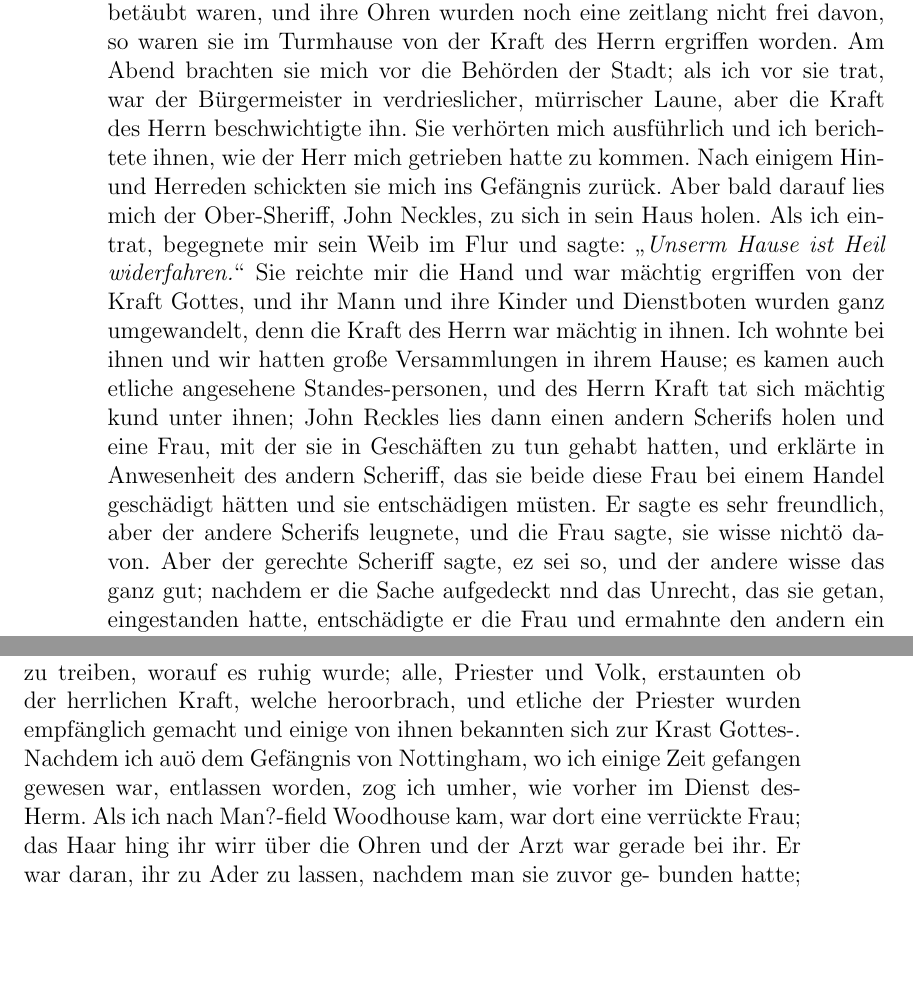
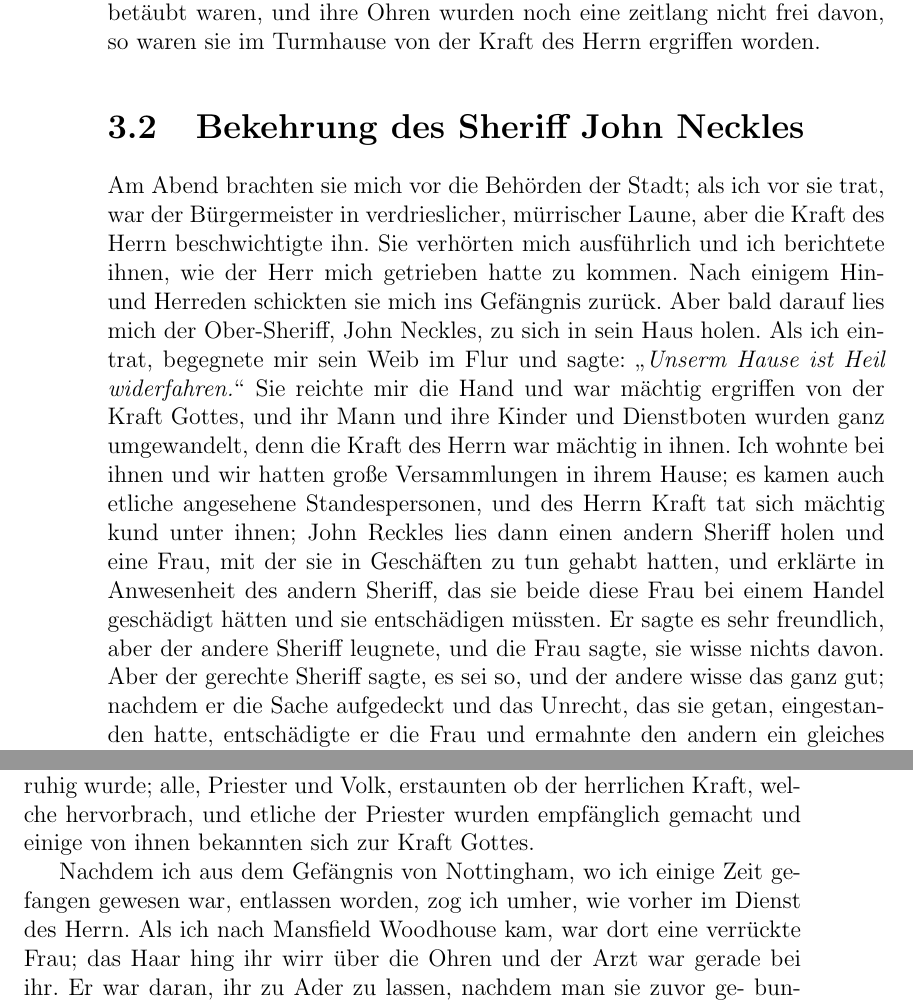
Before and after one commit to OlafRadicke/george_fox_tagebuch, a LaTeX book (komplett.tex, which reads kap_03.tex): two parts of pages 34 and 35 of 322, joined at a grey line, cut so that both start at the same text, the shorter picture padded with empty space. Compiled offline with pdfLaTeX.

Commit message:
weiter....

```diff
--- a/kap_03.tex
+++ b/kap_03.tex
@@ -47,7 +47,12 @@ in die Nase und den Hals, das es eine Qual war, aber die
 Kraft des Herrn schallte an dem Tage so in ihren Ohren, das
 sie ganz von dem Schall betäubt waren, und ihre Ohren wurden
 noch eine zeitlang nicht frei davon, so waren sie im Turmhause
-von der Kraft des Herrn ergriffen worden. Am Abend brachten
+von der Kraft des Herrn ergriffen worden.
+
+
+\section{Bekehrung des Sheriff John Neckles}
+
+Am Abend brachten
 sie mich vor die Behörden der Stadt; als ich vor sie trat, war
 der Bürgermeister in verdrieslicher, mürrischer Laune, aber die
 Kraft des Herrn beschwichtigte ihn. Sie verhörten mich
@@ -63,14 +68,15 @@ ergriffen von der Kraft Gottes, und ihr Mann und ihre Kinder
 und Dienstboten wurden ganz umgewandelt, denn die Kraft des
 Herrn war mächtig in ihnen. Ich wohnte bei ihnen und wir
 hatten große Versammlungen in ihrem Hause; es kamen auch
-etliche angesehene Standes-personen, und des Herrn Kraft tat sich
-mächtig kund unter ihnen; John Reckles lies dann einen andern
-Scherifs holen und eine Frau, mit der sie in Geschäften zu tun
-gehabt hatten, und erklärte in Anwesenheit des andern Scheriff,
+etliche angesehene Standespersonen, und des Herrn Kraft tat sich
+mächtig kund unter ihnen; John
+Reckles\person{Reckles, John} lies dann einen andern
+Sheriff holen und eine Frau, mit der sie in Geschäften zu tun
+gehabt hatten, und erklärte in Anwesenheit des andern Sheriff,
 das sie beide diese Frau bei einem Handel geschädigt hätten und
-sie entschädigen müsten. Er sagte es sehr freundlich, aber der
-andere Scherifs leugnete, und die Frau sagte, sie wisse nichtö da-
-von. Aber der gerechte Scheriff sagte, ez sei so, und der andere
-wisse das ganz gut; nachdem er die Sache aufgedeckt nnd das
+sie entschädigen müssten. Er sagte es sehr freundlich, aber der
+andere Sheriff leugnete, und die Frau sagte, sie wisse nichts
+davon. Aber der gerechte Sheriff sagte, es sei so, und der andere
+wisse das ganz gut; nachdem er die Sache aufgedeckt und das
 Unrecht, das sie getan, eingestanden hatte, entschädigte er die
 Frau und ermahnte den andern ein gleiches zu tun; die Kraft
@@ -100,2 +101,0 @@ unter den ,,Freunden«, aber das?2 Volk fing an, tätlich zu
-werden, so das der Schloskommandant Soldaten hinau?-schickte,
-um die Leute au?-einander zu treiben, worauf es ruhig wurde;
@@ -102,9 +105,13 @@ um die Leute au?-einander zu treiben, worauf es ruhig wurde;
+werden, so das der Schloskommandant Soldaten hinaus schickte,
+um die Leute auseinander zu treiben, worauf es ruhig wurde;
 alle, Priester und Volk, erstaunten ob der herrlichen Kraft, welche
-heroorbrach, und etliche der Priester wurden empfänglich gemacht
-und einige von ihnen bekannten sich zur Krast Gottes-.
-Nachdem ich auö dem Gefängnis von Nottingham, wo ich
+hervorbrach, und etliche der Priester wurden empfänglich gemacht
+und einige von ihnen bekannten sich zur Kraft Gottes.
+
+Nachdem ich aus dem Gefängnis von Nottingham, wo ich
 einige Zeit gefangen gewesen war, entlassen worden, zog ich
-umher, wie vorher im Dienst des- Herm. Als ich nach Man?-field
+umher, wie vorher im Dienst des Herrn. Als ich
+nach Mansfield\ort{Mansfield}
 Woodhouse kam, war dort eine verrückte Frau; das Haar hing
 ihr wirr über die Ohren und der Arzt war gerade bei ihr. Er
 war daran, ihr zu Ader zu lassen, nachdem man sie zuvor ge-
```
Also changed, not shown: kap_03.tex (41 more changed lines).
